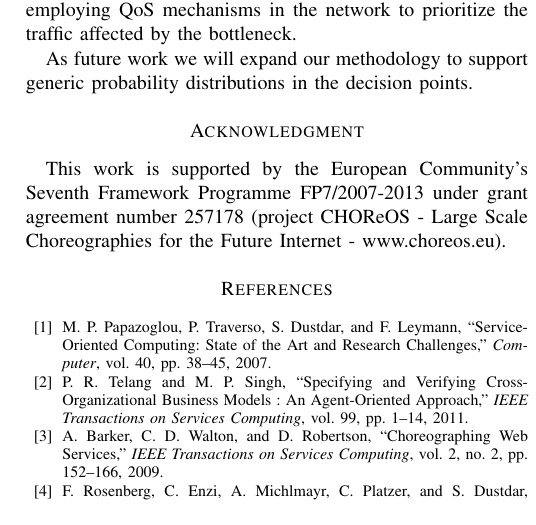
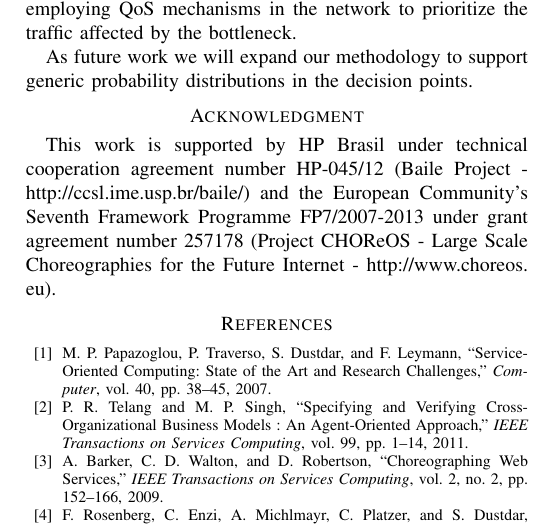
Before and after one commit to alfonso777/Research, a LaTeX paper (articles/CAMAD2102/article-version2.tex): part of one column of page 5 of 5, cut so that both start at the same text. Compiled offline with pdfLaTeX; the source files are stored in an older character set and shown here as Unicode.

Commit message:
Adding HP-Baile and CHOReOS sponsors

```diff
--- a/articles/CAMAD2102/article-version2.tex
+++ b/articles/CAMAD2102/article-version2.tex
@@ -624,9 +624,12 @@ interaction in the development or by employing QoS mechanisms in the network to
 
 
 \section*{Acknowledgment}
+This work is supported by HP Brasil under technical cooperation agreement number HP-045/12 (Baile Project - \url{http://ccsl.ime.usp.br/baile/})
+and the European Community's Seventh Framework Programme FP7/2007-2013 under grant agreement number 257178 (Project CHOReOS - Large Scale
+Choreographies for the Future Internet - \url{http://www.choreos.eu}).
 
- This work is supported by the European Community's Seventh Framework Programme FP7/2007-2013 under grant agreement number
-257178 (project CHOReOS - Large Scale Choreographies for the Future Internet - \url{www.choreos.eu}).
+% This work is supported by the European Community's Seventh Framework Programme FP7/2007-2013 under grant agreement number
+%257178 (project CHOReOS - Large Scale Choreographies for the Future Internet - \url{www.choreos.eu}).
 
 %The authors would like to thank the CHOReOS Project of the  FP7 European program FP7-ICT-2009-5 for financial support. We  would also like to thank to
 %staff of CHOReOS USP partner.
```
Also changed, not shown: articles/CAMAD2102/article-version2.pdf.
